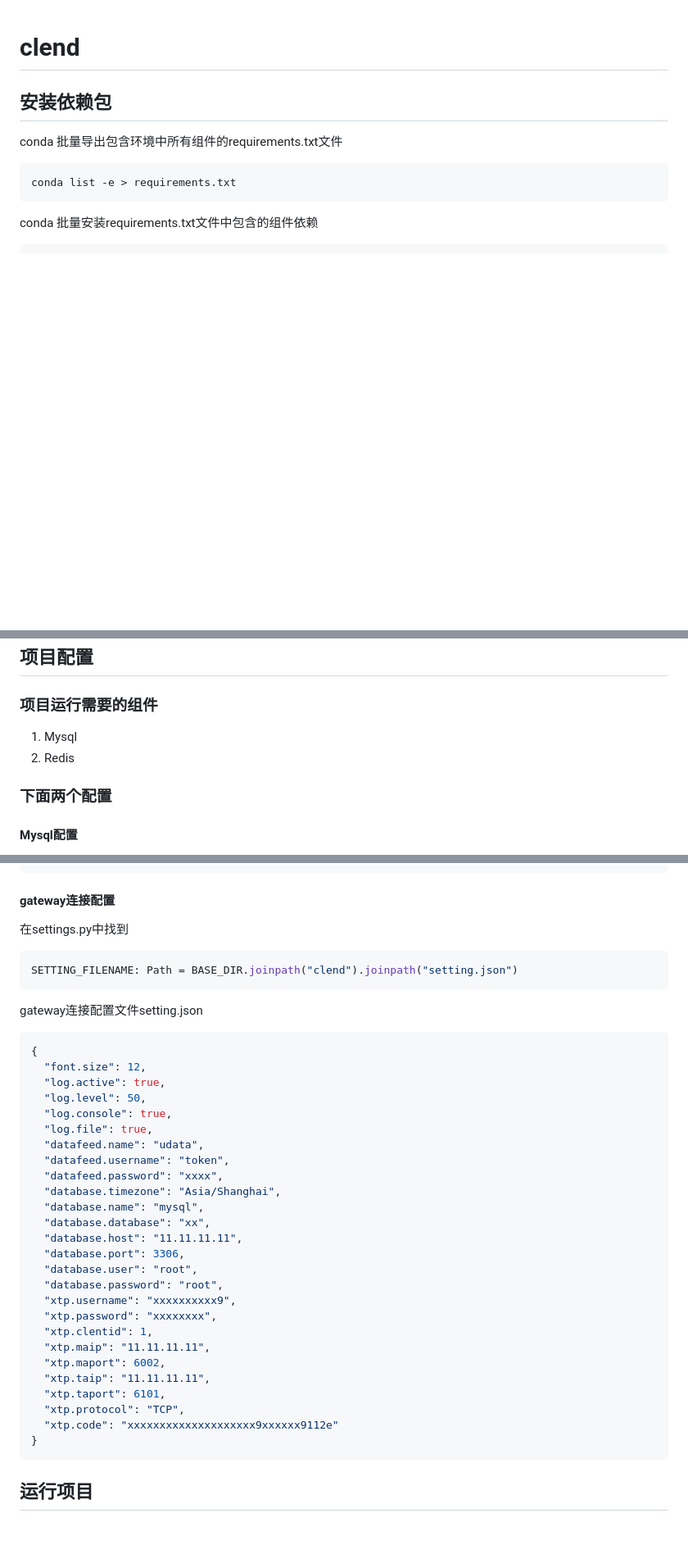
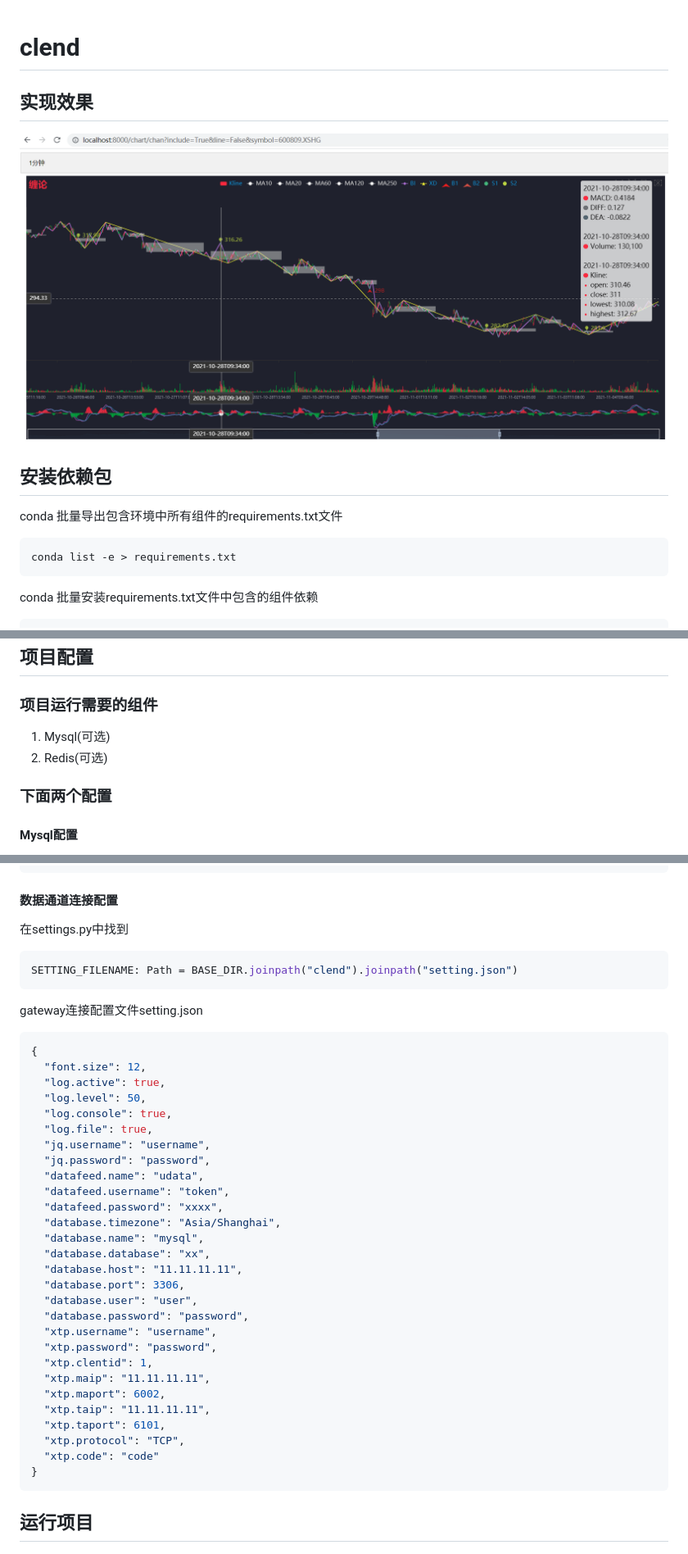
Before and after one commit to clsys/clend, a Markdown page: README.md, 3 parts joined by grey strips. Shown at 82% size. GitHub-like rendering; pictures changed too: docs/chan_tu.png (added); blank space fills up the shorter version.

`````diff
--- a/README.md
+++ b/README.md
@@ -1,4 +1,7 @@
 # clend
+
+## 实现效果
+![chan_tu](docs/chan_tu.png)
 
 ## 安装依赖包
 conda 批量导出包含环境中所有组件的requirements.txt文件
@@ -12,8 +15,8 @@ FOR /F "delims=~" %f in (requirements.txt) DO conda install --yes "%f" #这个
 ````
 ## 项目配置
 ### 项目运行需要的组件
-1. Mysql
-2. Redis
+1. Mysql(可选)
+2. Redis(可选)
 
 ### 下面两个配置
 #### Mysql配置
@@ -41,7 +44,7 @@ user = root
 password = root
 default-character-set = utf8
 ````
-#### gateway连接配置
+#### 数据通道连接配置
 在settings.py中找到
 ````python
 SETTING_FILENAME: Path = BASE_DIR.joinpath("clend").joinpath("setting.json")
@@ -54,6 +57,8 @@ gateway连接配置文件setting.json
   "log.level": 50,
   "log.console": true,
   "log.file": true,
+  "jq.username": "username",
+  "jq.password": "password",
   "datafeed.name": "udata",
   "datafeed.username": "token",
   "datafeed.password": "xxxx",
@@ -62,17 +67,17 @@ gateway连接配置文件setting.json
   "database.database": "xx",
   "database.host": "11.11.11.11",
   "database.port": 3306,
-  "database.user": "root",
-  "database.password": "root",
-  "xtp.username": "xxxxxxxxxx9",
-  "xtp.password": "xxxxxxxx",
+  "database.user": "user",
+  "database.password": "password",
+  "xtp.username": "username",
+  "xtp.password": "password",
   "xtp.clentid": 1,
   "xtp.maip": "11.11.11.11",
   "xtp.maport": 6002,
   "xtp.taip": "11.11.11.11",
   "xtp.taport": 6101,
   "xtp.protocol": "TCP",
-  "xtp.code": "xxxxxxxxxxxxxxxxxxxx9xxxxxx9112e"
+  "xtp.code": "code"
 }
 ````
 ## 运行项目
`````
Also changed, not shown: 5 other files.
